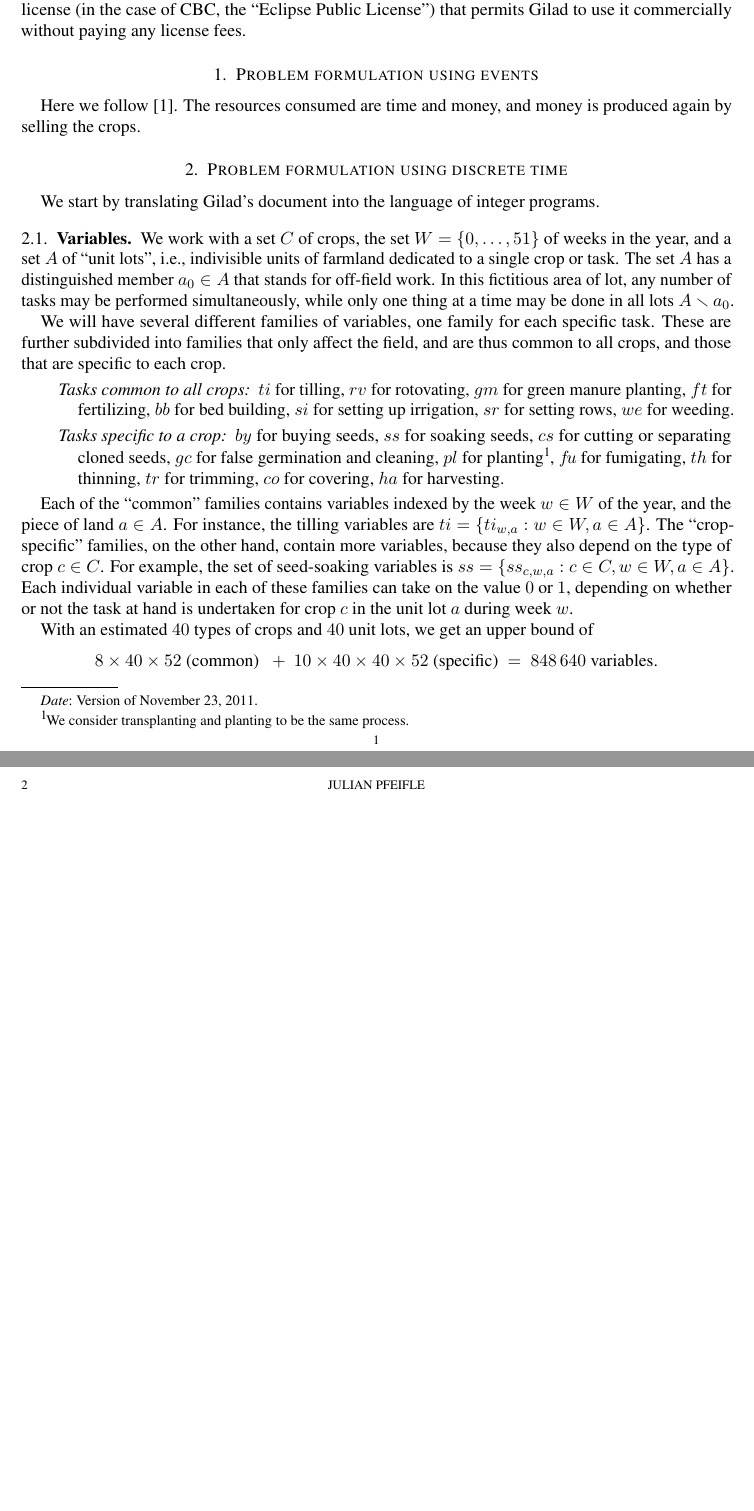
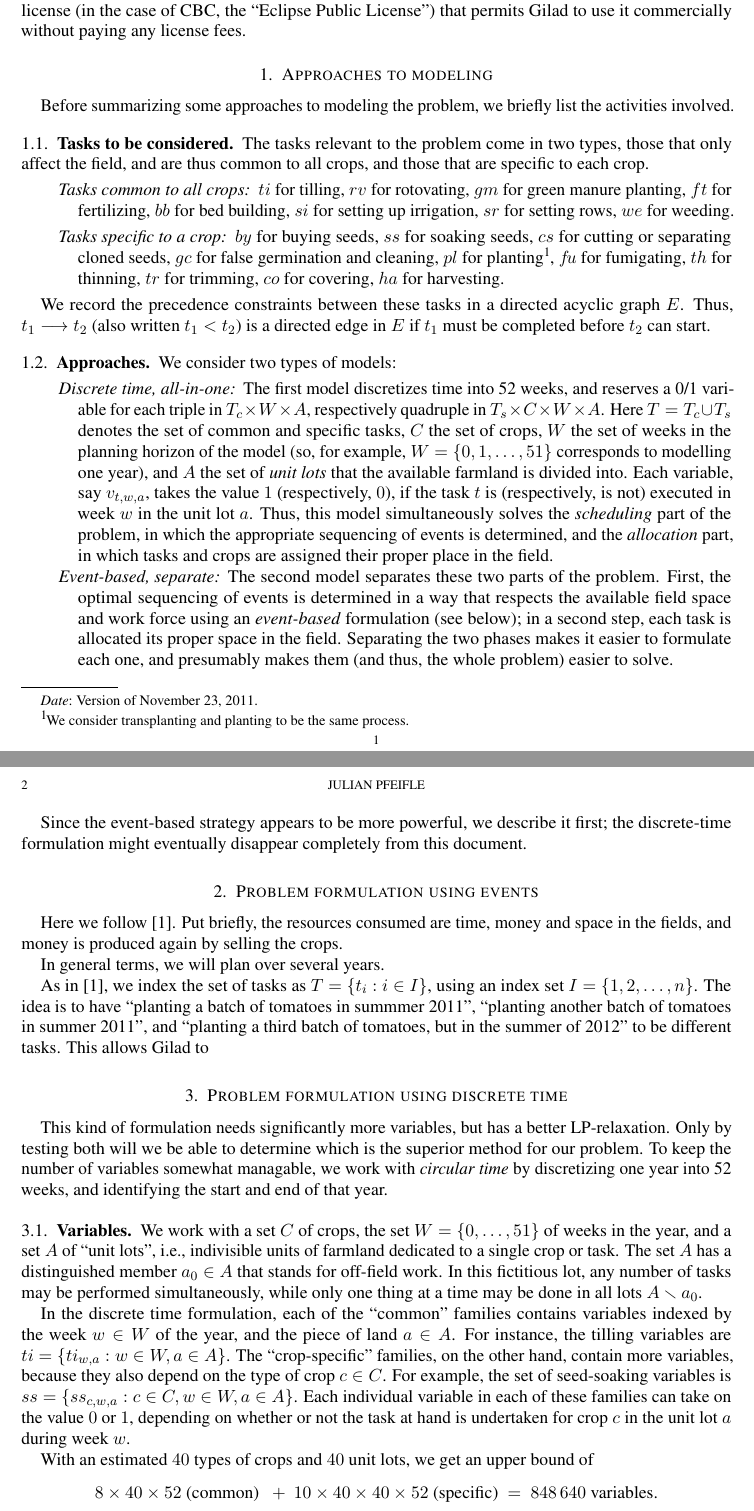
Before and after one commit to julian-upc/aurora-del-camp, a LaTeX paper (documentation/specification.tex): two parts of pages 1 and 2 of 3, joined at a grey line, cut so that both start at the same text, the shorter picture padded with empty space. Compiled offline with pdfLaTeX.

Commit message:
last commit with discrete formulation

```diff
--- a/documentation/specification.tex
+++ b/documentation/specification.tex
@@ -34,35 +34,16 @@ solvers that have an open source license (in the case of CBC, the
 ``Eclipse Public License'') that permits Gilad to use it commercially
 without paying any license fees.
 
-\section{Problem formulation using events}
+\section{Approaches to modeling}
 
-Here we follow \cite{artigues-etal11}. The resources consumed are time
-and money, and money is produced again by selling the crops.
+Before summarizing some  approaches to modeling the problem,
+we briefly list the activities involved.
 
-\section{Problem formulation using discrete time}
+\subsection{Tasks to be considered}
 
-We start by translating Gilad's document into the language of integer
-programs. % Briefly, we want a formulation of the form
-% \begin{eqnarray*}
-%     \text{minimize} && c\cdot x \\
-%     \text{such that} && Ax  \le  b\\
-%     && x\in\{0,1\}^n
-% \end{eqnarray*}
-
-\subsection{Variables}
-
-We work with a set $C$ of crops, the set $W=\{0,\dots,51\}$ of weeks
-in the year, and a set $A$ of ``unit lots'', i.e., indivisible units
-of farmland dedicated to a single crop or task. The set $A$ has a
-distinguished member $a_0\in A$ that stands for off-field work. In
-this fictitious area of lot, any number of tasks may be performed
-simultaneously, while only one thing at a time may be done in all
-lots $A\smallsetminus a_0$.
-
-We will have several different families of variables, one family for
-each specific task. These are further subdivided into families that
-only affect the field, and are thus common to all crops, and those
-that are specific to each crop.
+The tasks relevant to the problem come in two types, those that only
+affect the field, and are thus common to all crops, and those that are
+specific to each crop.
 
 \begin{description}
 \item[Tasks common to all crops]  $ti$~for tilling, $rv$~for
@@ -79,16 +60,90 @@ that are specific to each crop.
   for covering, $ha$~for harvesting.
 \end{description}
 
-Each of the ``common'' families contains variables indexed by the
-week~$w\in W$ of the year, and the piece of land~$a\in A$. For
-instance, the tilling variables are $ti=\{ti_{w,a}:w\in W, a\in
-A\}$. The ``crop-specific'' families, on the other hand, contain more
-variables, because they also depend on the type of crop $c\in C$. For
-example, the set of seed-soaking variables is $ss=\{ss_{c,w,a} : c\in
-C, w\in W, a\in A\}$. Each individual variable in each of these
-families can take on the value~$0$ or~$1$, depending on whether or not
-the task at hand is undertaken for crop~$c$ in the unit lot~$a$
-during week~$w$.
+We record the precedence constraints between these tasks in a directed
+acyclic graph~$E$. Thus, $t_1\longrightarrow t_2$ (also written
+$t_1<t_2$) is a directed edge in~$E$ if $t_1$~must be completed
+before $t_2$~can start.
+
+\subsection{Approaches}
+
+We consider two types of models:
+
+\begin{description}
+\item[Discrete time, all-in-one] The first model discretizes time into
+  52~weeks, and reserves a 0/1~variable for each triple in $T_c\times
+  W\times A$, respectively quadruple in $T_s\times C\times W\times
+  A$. Here $T=T_c\cup T_s$ denotes the set of common and specific
+  tasks, $C$~the set of crops, $W$~the set of weeks in the planning
+  horizon of the model (so, for example, $W=\{0,1,\dots,51\}$
+  corresponds to modelling one year), and $A$~the set of \emph{unit
+    lots} that the available farmland is divided into.  Each variable,
+  say $v_{t,w,a}$, takes the value~$1$ (respectively,~$0$), if the
+  task~$t$ is (respectively, is~not) executed in week~$w$ in the unit
+  lot~$a$. Thus, this model simultaneously solves the
+  \emph{scheduling} part of the problem, in which the appropriate
+  sequencing of events is determined, and the \emph{allocation} part,
+  in which tasks and crops are assigned their proper place in the
+  field.
+
+\item[Event-based, separate] The second model separates these two
+  parts of the problem. First, the optimal sequencing of events is
+  determined in a way that respects the available field space and work
+  force using an \emph{event-based} formulation (see below); in a
+  second step, each task is allocated its proper space in the
+  field. Separating the two phases makes it easier to formulate each
+  one, and presumably makes them (and thus, the whole problem) easier
+  to solve.
+\end{description}
+
+Since the event-based strategy appears to be more powerful, we
+describe it first; the discrete-time formulation might eventually
+disappear completely from this document.
+
+\section{Problem formulation using events}
+
+Here we follow \cite{artigues-etal11}. Put briefly, the resources
+consumed are time, money and space in the fields, and money is
+produced again by selling the crops.
+
+In general terms, we will plan over several years.
+
+As in \cite{artigues-etal11}, we index the set of tasks as
+$T=\{t_i:i\in I\}$, using an index set $I=\{1,2,\dots,n\}$. The idea
+is to have ``planting a batch of tomatoes in summmer 2011'',
+``planting another batch of tomatoes in summer 2011'', and ``planting
+a third batch of tomatoes, but in the summer of 2012'' to be different
+tasks. This allows Gilad to
+
+\section{Problem formulation using discrete time}
+
+This kind of formulation needs significantly more variables, but has a
+better LP-relaxation. Only by testing both will we be able to
+determine which is the superior method for our problem. To keep the
+number of variables somewhat managable, we work with \emph{circular time} by
+discretizing one year into 52 weeks, and identifying the start and end
+of that year.
+
+\subsection{Variables}
+
+We work with a set $C$ of crops, the set $W=\{0,\dots,51\}$ of weeks
+in the year, and a set $A$ of ``unit lots'', i.e., indivisible units
+of farmland dedicated to a single crop or task. The set $A$ has a
+distinguished member $a_0\in A$ that stands for off-field work. In
+this fictitious lot, any number of tasks may be performed
+simultaneously, while only one thing at a time may be done in all lots
+$A\smallsetminus a_0$.
+
+In the discrete time formulation, each of the ``common'' families
+contains variables indexed by the week~$w\in W$ of the year, and the
+piece of land~$a\in A$. For instance, the tilling variables are
+$ti=\{ti_{w,a}:w\in W, a\in A\}$. The ``crop-specific'' families, on
+the other hand, contain more variables, because they also depend on
+the type of crop $c\in C$. For example, the set of seed-soaking
+variables is $ss=\{ss_{c,w,a} : c\in C, w\in W, a\in A\}$. Each
+individual variable in each of these families can take on the
+value~$0$ or~$1$, depending on whether or not the task at hand is
+undertaken for crop~$c$ in the unit lot~$a$ during week~$w$.
 
 With an estimated $40$ types of crops and $40$ unit lots, we get an
 upper bound of
```
Also changed, not shown: documentation/specification.pdf, documentation/specification.tex (29 more changed lines).
